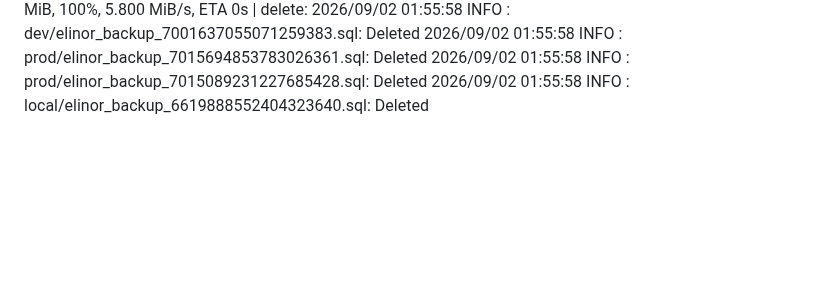
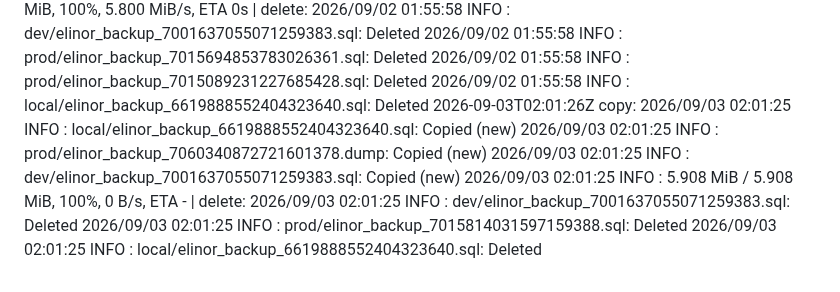
Before and after one commit to WWFGlobalScience/elinor-api, a Markdown page: .github/dbbackup-mirror/log.md, the part around the change. GitHub-like rendering; blank space fills up the shorter version.

Commit message:
chore: record dbbackup mirror run [skip ci]

```diff
--- a/.github/dbbackup-mirror/log.md
+++ b/.github/dbbackup-mirror/log.md
@@ -25,3 +25,4 @@
 2026-08-31T02:16:42Z copy: 2026/08/31 02:16:40 INFO  : prod/elinor_backup_7058166414599771410.dump: Copied (new) 2026/08/31 02:16:40 INFO  : local/elinor_backup_6619888552404323640.sql: Copied (new) 2026/08/31 02:16:41 INFO  : dev/elinor_backup_7001637055071259383.sql: Copied (new) 2026/08/31 02:16:41 INFO  :     5.794 MiB / 5.794 MiB, 100%, 0 B/s, ETA -  | delete: 2026/08/31 02:16:41 INFO  : dev/elinor_backup_7001637055071259383.sql: Deleted 2026/08/31 02:16:41 INFO  : prod/elinor_backup_7013639630587236964.sql: Deleted 2026/08/31 02:16:41 INFO  : local/elinor_backup_6619888552404323640.sql: Deleted
 2026-09-01T02:34:44Z copy: 2026/09/01 02:34:43 INFO  : local/elinor_backup_6619888552404323640.sql: Copied (new) 2026/09/01 02:34:43 INFO  : prod/elinor_backup_7058891234397794393.dump: Copied (new) 2026/09/01 02:34:43 INFO  : dev/elinor_backup_7001637055071259383.sql: Copied (new) 2026/09/01 02:34:43 INFO  :     5.798 MiB / 5.798 MiB, 100%, 0 B/s, ETA -  | delete: 2026/09/01 02:34:44 INFO  : prod/elinor_backup_7014364431043093270.sql: Deleted 2026/09/01 02:34:44 INFO  : local/elinor_backup_6619888552404323640.sql: Deleted 2026/09/01 02:34:44 INFO  : dev/elinor_backup_7001637055071259383.sql: Deleted
 2026-09-02T01:55:59Z copy: 2026/09/02 01:55:57 INFO  : local/elinor_backup_6619888552404323640.sql: Copied (new) 2026/09/02 01:55:57 INFO  : prod/elinor_backup_7059616053310871137.dump: Copied (new) 2026/09/02 01:55:57 INFO  : dev/elinor_backup_7001637055071259383.sql: Copied (new) 2026/09/02 01:55:57 INFO  :     5.803 MiB / 5.803 MiB, 100%, 5.800 MiB/s, ETA 0s  | delete: 2026/09/02 01:55:58 INFO  : dev/elinor_backup_7001637055071259383.sql: Deleted 2026/09/02 01:55:58 INFO  : prod/elinor_backup_7015694853783026361.sql: Deleted 2026/09/02 01:55:58 INFO  : prod/elinor_backup_7015089231227685428.sql: Deleted 2026/09/02 01:55:58 INFO  : local/elinor_backup_6619888552404323640.sql: Deleted
+2026-09-03T02:01:26Z copy: 2026/09/03 02:01:25 INFO  : local/elinor_backup_6619888552404323640.sql: Copied (new) 2026/09/03 02:01:25 INFO  : prod/elinor_backup_7060340872721601378.dump: Copied (new) 2026/09/03 02:01:25 INFO  : dev/elinor_backup_7001637055071259383.sql: Copied (new) 2026/09/03 02:01:25 INFO  :     5.908 MiB / 5.908 MiB, 100%, 0 B/s, ETA -  | delete: 2026/09/03 02:01:25 INFO  : dev/elinor_backup_7001637055071259383.sql: Deleted 2026/09/03 02:01:25 INFO  : prod/elinor_backup_7015814031597159388.sql: Deleted 2026/09/03 02:01:25 INFO  : local/elinor_backup_6619888552404323640.sql: Deleted
```
